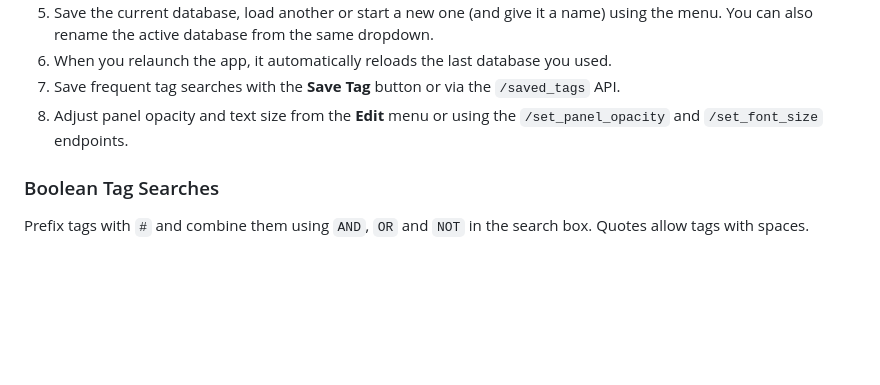
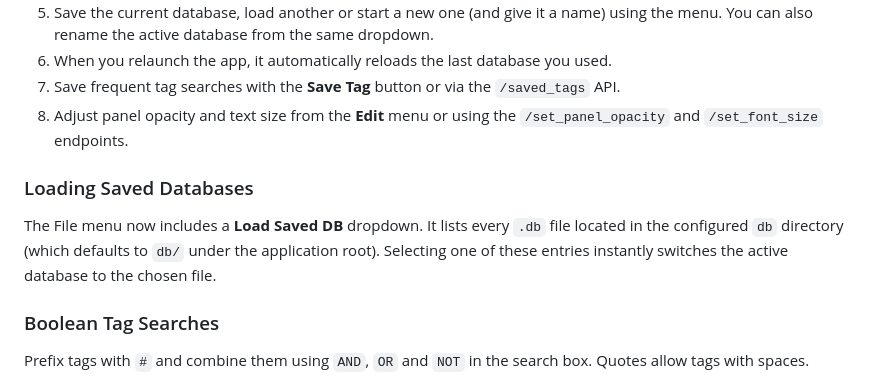
Before and after one commit to thesavant42/retrorecon, a Markdown page: README.md, the part around the change. Rendered like a GitHub page; blank space fills up the shorter version.

Commit message:
docs: explain saved db loader

```diff
--- a/README.md
+++ b/README.md
@@ -126,6 +126,13 @@ the container.
 6. When you relaunch the app, it automatically reloads the last database you used.
 7. Save frequent tag searches with the **Save Tag** button or via the `/saved_tags` API.
 8. Adjust panel opacity and text size from the **Edit** menu or using the `/set_panel_opacity` and `/set_font_size` endpoints.
+
+### Loading Saved Databases
+
+The File menu now includes a **Load Saved DB** dropdown. It lists every `.db`
+file located in the configured `db` directory (which defaults to `db/` under the
+application root). Selecting one of these entries instantly switches the active
+database to the chosen file.
 
 ### Boolean Tag Searches
 
```
